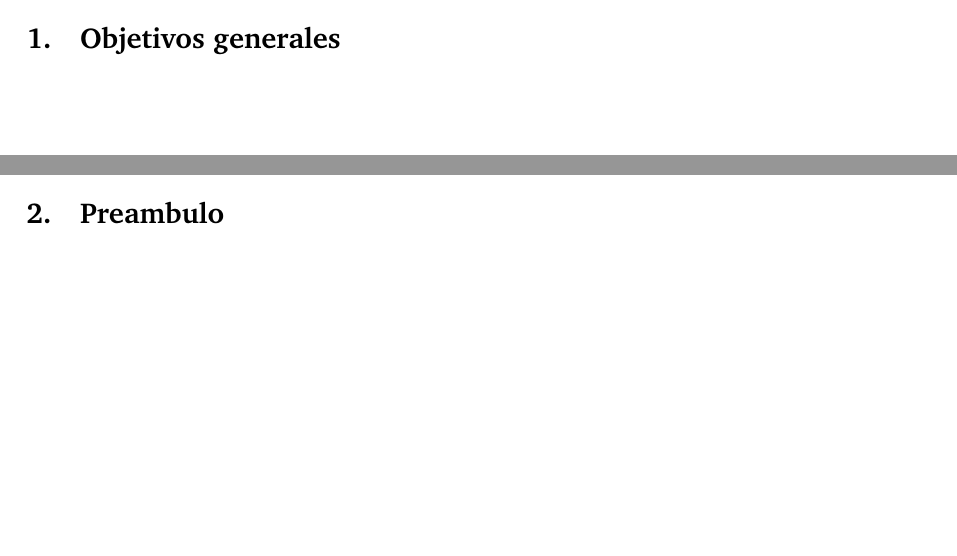
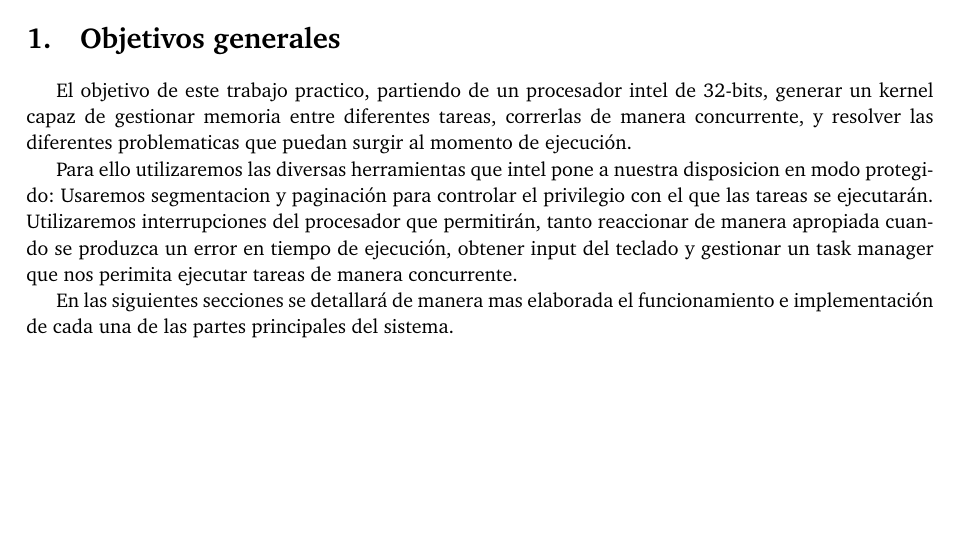
Before and after one commit to FrancoNegri/orga2-kernel, a LaTeX paper (entregable/tp3-bundle.v1/Informe/informe.tex): two parts of pages 3 and 4 of 9 before the commit and part of page 3 of 8 after it, the two joined at a grey line, cut so that both start at the same text, the shorter picture padded with empty space. Compiled offline with pdfLaTeX.

Commit message:
Agregada pequeña introduccion

```diff
--- a/entregable/tp3-bundle.v1/Informe/informe.tex
+++ b/entregable/tp3-bundle.v1/Informe/informe.tex
@@ -73,9 +73,12 @@ En el presente trabajo se describe el desarrolo del Kernel desarrollado para una
 
 \section{Objetivos generales}
 
-\clearpage
+El objetivo de este trabajo practico, partiendo de un procesador intel de 32-bits, generar un kernel capaz de gestionar memoria entre diferentes tareas, correrlas de manera concurrente, y resolver las diferentes problematicas que puedan surgir al momento de ejecución.
 
-\section{Preambulo}
+Para ello utilizaremos las diversas herramientas que intel pone a nuestra disposicion en modo protegido: Usaremos segmentacion y paginación para controlar el privilegio con el que las tareas se ejecutarán.
+Utilizaremos interrupciones del procesador que permitirán, tanto reaccionar de manera apropiada cuando se produzca un error en tiempo de ejecución, obtener input del teclado y gestionar un task manager que nos perimita ejecutar tareas de manera concurrente.
+
+En las siguientes secciones se detallará de manera mas elaborada el funcionamiento e implementación de cada una de las partes principales del sistema.
 
 \clearpage
 
```
